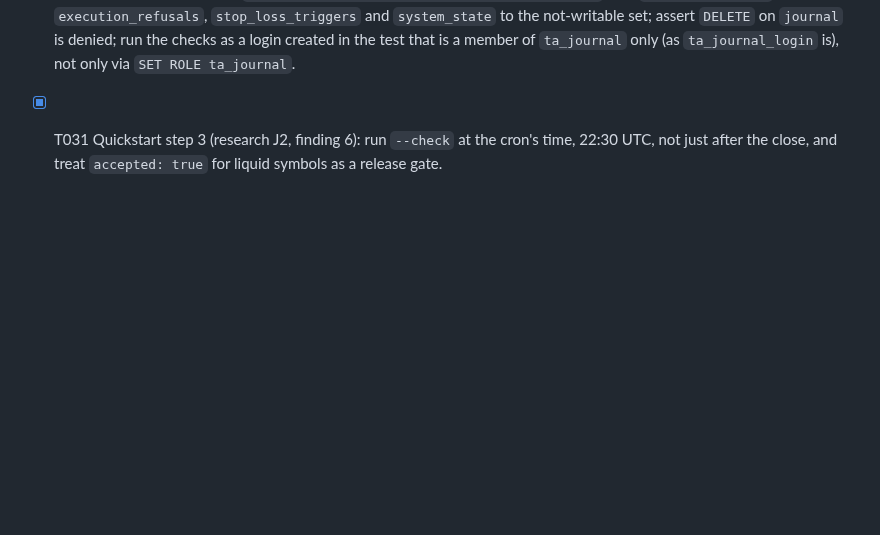
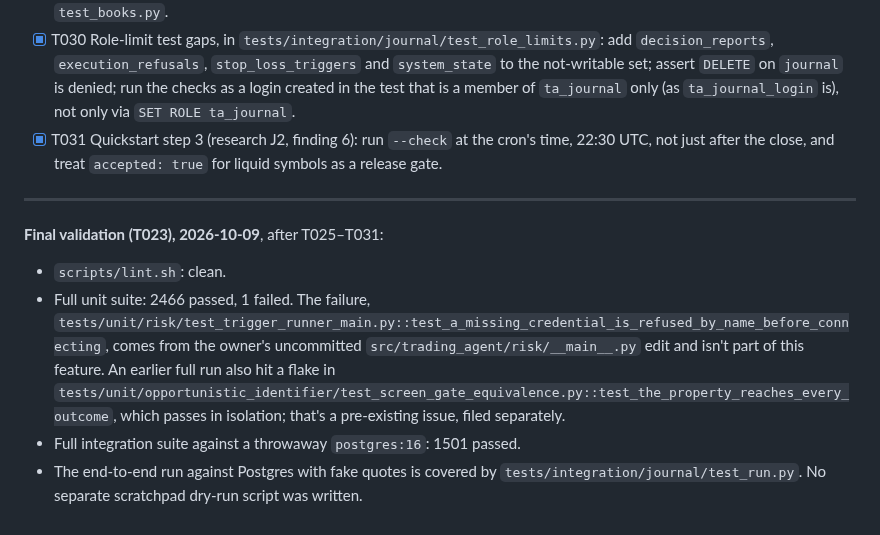
Before and after one commit to itsbryanlai/trading-agent, a Markdown page: specs/012-journal-writer/tasks.md, the part around one of its changes. Drawn GitHub-style; blank space fills up the shorter version.

Commit message:
Specs (feature 012): T023 final validation results (tasks)
Co-Authored-By: Claude Opus 5.5 <noreply@anthropic.com>

```diff
--- a/specs/012-journal-writer/tasks.md
+++ b/specs/012-journal-writer/tasks.md
@@ -284,3 +284,11 @@ Owner's decisions after the adversarial review are in spec.md "Session 2026-10-0
 - [x] T029 Small corrections: in `prices.py` fetch held symbols first (sorted), then new targets (sorted), so the deadline never starves the same held symbols (`service.py` passes the two groups); in `books.py` count `late_reports` only for reports actually applied (buy or hold entered, or a sell that lowered a weight), and class a holding as `exited_sell` only when a sell report set it to 0 today (a weight that merely rounds to 0 isn't a sell). Tests first in `test_prices.py` and `test_books.py`.
 - [x] T030 Role-limit test gaps, in `tests/integration/journal/test_role_limits.py`: add `decision_reports`, `execution_refusals`, `stop_loss_triggers` and `system_state` to the not-writable set; assert `DELETE` on `journal` is denied; run the checks as a login created in the test that is a member of `ta_journal` only (as `ta_journal_login` is), not only via `SET ROLE ta_journal`.
 - [x] T031 Quickstart step 3 (research J2, finding 6): run `--check` at the cron's time, 22:30 UTC, not just after the close, and treat `accepted: true` for liquid symbols as a release gate.
+
+---
+
+**Final validation (T023), 2026-10-09**, after T025–T031:
+- `scripts/lint.sh`: clean.
+- Full unit suite: 2466 passed, 1 failed. The failure, `tests/unit/risk/test_trigger_runner_main.py::test_a_missing_credential_is_refused_by_name_before_connecting`, comes from the owner's uncommitted `src/trading_agent/risk/__main__.py` edit and isn't part of this feature. An earlier full run also hit a flake in `tests/unit/opportunistic_identifier/test_screen_gate_equivalence.py::test_the_property_reaches_every_outcome`, which passes in isolation; that's a pre-existing issue, filed separately.
+- Full integration suite against a throwaway `postgres:16`: 1501 passed.
+- The end-to-end run against Postgres with fake quotes is covered by `tests/integration/journal/test_run.py`. No separate scratchpad dry-run script was written.
```
Also changed, not shown: other parts of specs/012-journal-writer/tasks.md (+1 -1 lines).
